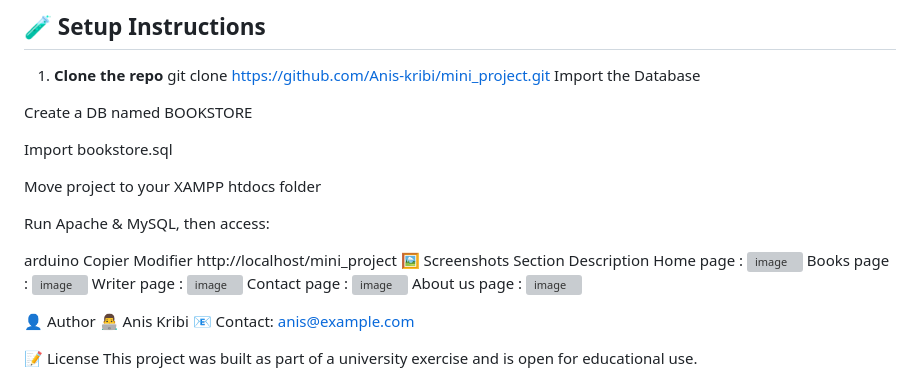
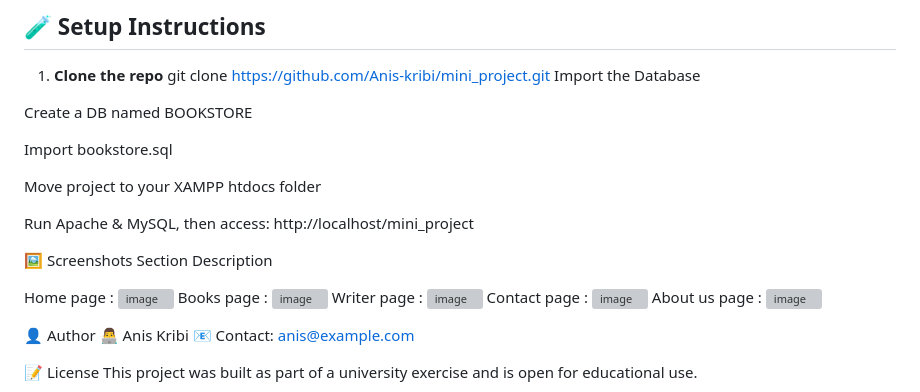
Before and after one commit to Anis-kribi/dynamic-web-mini_project, a Markdown page: README.md, the part around the change. Rendered like a GitHub page; grey boxes are pictures that could not be loaded.

```diff
--- a/README.md
+++ b/README.md
@@ -129,13 +129,11 @@ Import bookstore.sql
 Move project to your XAMPP htdocs folder
 
 Run Apache & MySQL, then access:
+http://localhost/mini_project
 
-arduino
-Copier
-Modifier
-http://localhost/mini_project
 🖼️ Screenshots
 Section	Description
+
 Home page :
 <img width="1901" height="934" alt="image" src="https://github.com/user-attachments/assets/7a4d959e-b062-44ec-97c6-5136d92fa421" />
 Books page :
```
